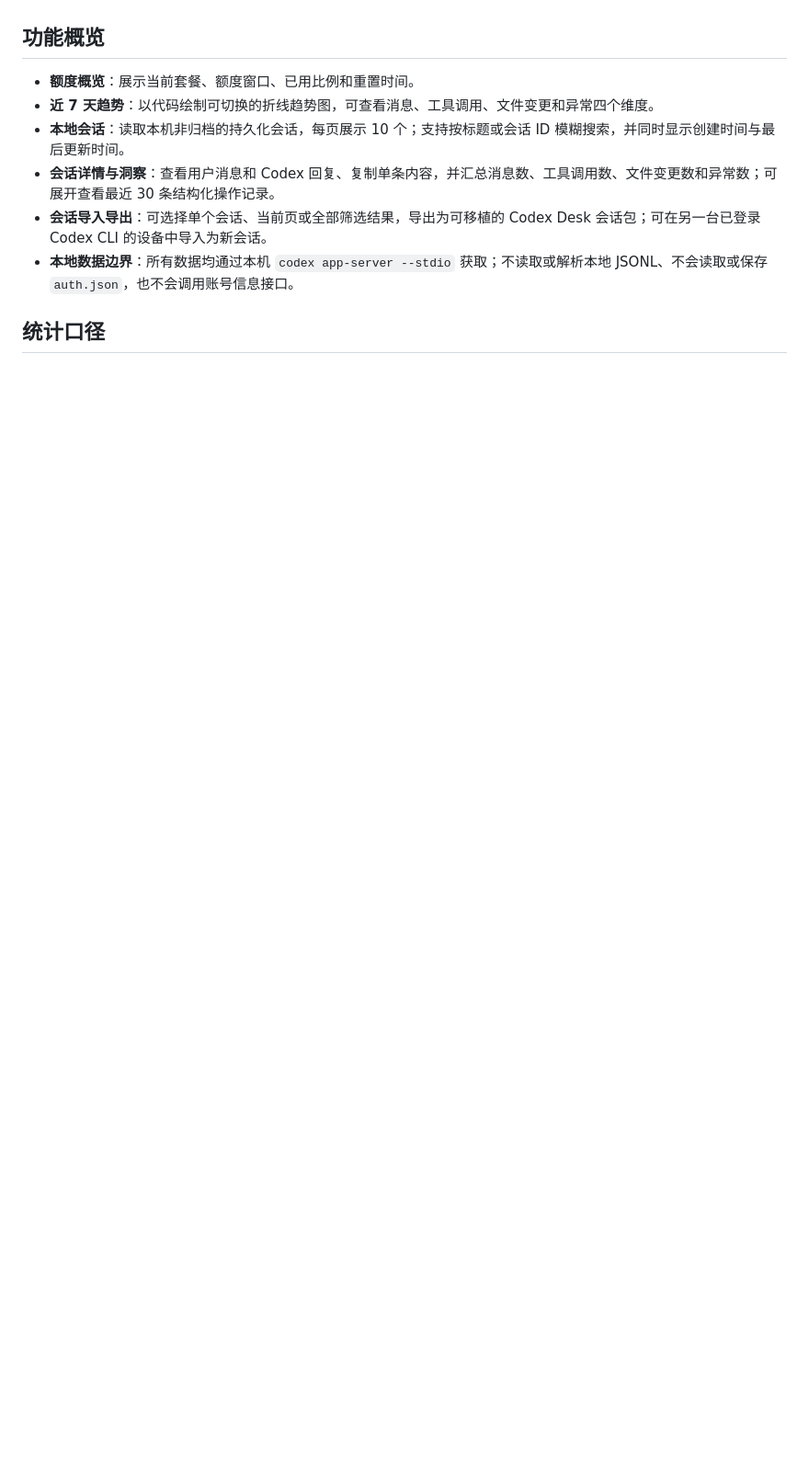
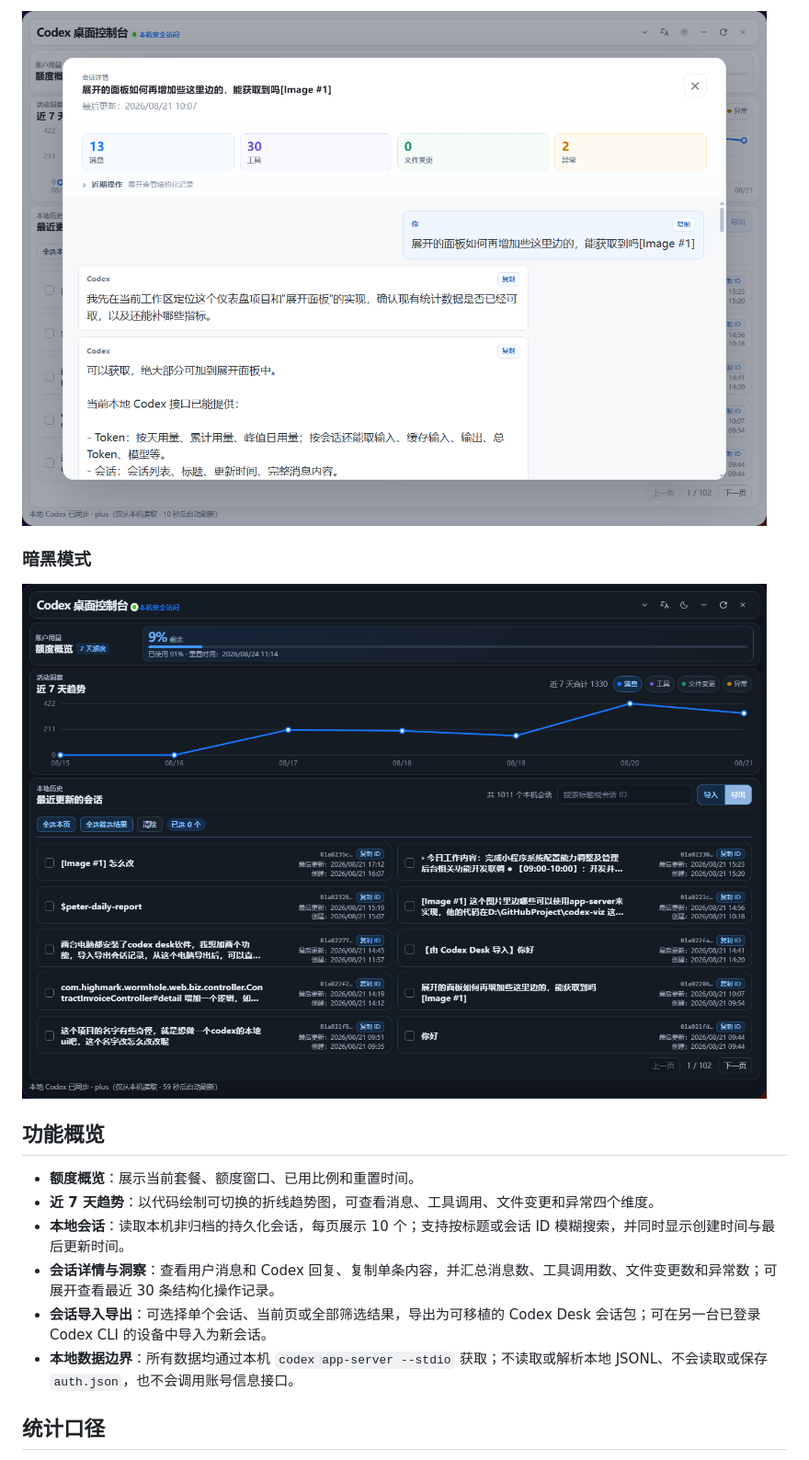
Before and after one commit to xiaotao-xiaotao/codex-desk, a Markdown page: README.md, the part around one of its changes. Shown at 92% size. GitHub-like rendering; pictures changed too: docs/screenshots/dashboard-dark.png (added), docs/screenshots/session-details.png (added); blank space fills up the shorter version.

```diff
--- a/README.md
+++ b/README.md
@@ -4,3 +19,8 @@
+![Codex Desk 会话详情](docs/screenshots/session-details.png)
+
+### 暗黑模式
+
+![Codex Desk 暗黑模式总览](docs/screenshots/dashboard-dark.png)
 
 ## 功能概览
 
```
Also changed, not shown: other parts of README.md (+15 -0 lines), docs/screenshots/dashboard-light.png (added), docs/screenshots/floating-orb.png (added).
